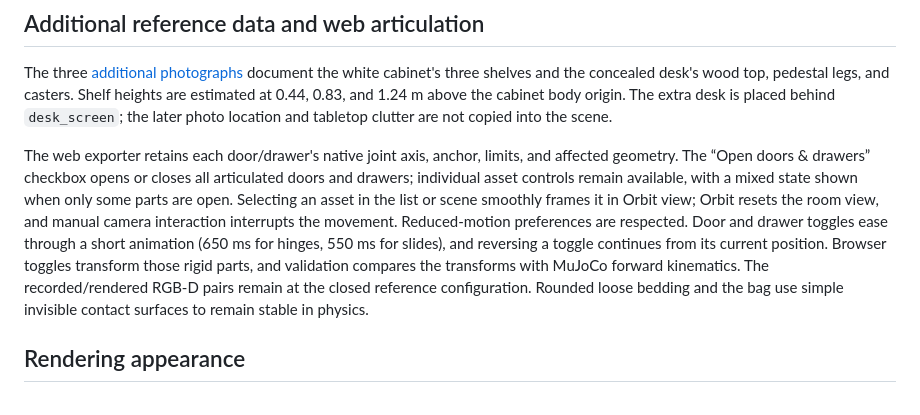
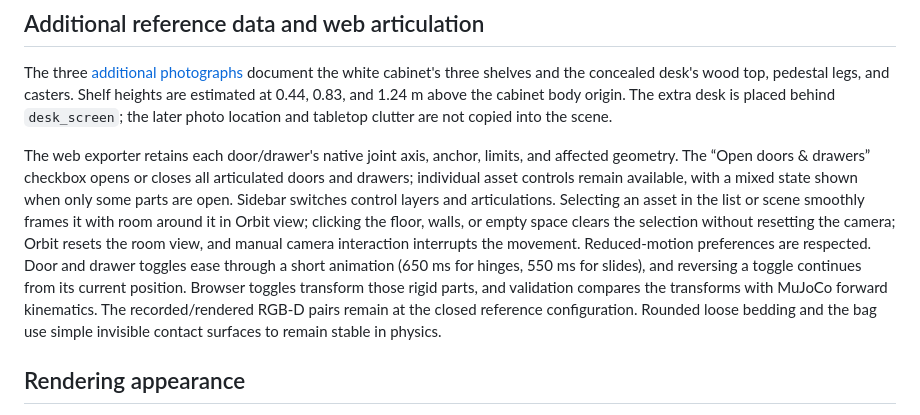
Before and after one commit to whitealex95/halab-twin, a Markdown page: mujoco_scene/README.md, the part around the change. Drawn GitHub-style.

Commit message:
Add sidebar switches and refine asset selection behavior

```diff
--- a/mujoco_scene/README.md
+++ b/mujoco_scene/README.md
@@ -112,7 +112,7 @@ Changing joint positions directly may cause intersections with nearby furniture.
 
 The three [additional photographs](../additional_data/README.md) document the white cabinet's three shelves and the concealed desk's wood top, pedestal legs, and casters. Shelf heights are estimated at 0.44, 0.83, and 1.24 m above the cabinet body origin. The extra desk is placed behind `desk_screen`; the later photo location and tabletop clutter are not copied into the scene.
 
-The web exporter retains each door/drawer's native joint axis, anchor, limits, and affected geometry. The “Open doors & drawers” checkbox opens or closes all articulated doors and drawers; individual asset controls remain available, with a mixed state shown when only some parts are open. Selecting an asset in the list or scene smoothly frames it in Orbit view; Orbit resets the room view, and manual camera interaction interrupts the movement. Reduced-motion preferences are respected. Door and drawer toggles ease through a short animation (650 ms for hinges, 550 ms for slides), and reversing a toggle continues from its current position. Browser toggles transform those rigid parts, and validation compares the transforms with MuJoCo forward kinematics. The recorded/rendered RGB-D pairs remain at the closed reference configuration. Rounded loose bedding and the bag use simple invisible contact surfaces to remain stable in physics.
+The web exporter retains each door/drawer's native joint axis, anchor, limits, and affected geometry. The “Open doors & drawers” checkbox opens or closes all articulated doors and drawers; individual asset controls remain available, with a mixed state shown when only some parts are open. Sidebar switches control layers and articulations. Selecting an asset in the list or scene smoothly frames it with room around it in Orbit view; clicking the floor, walls, or empty space clears the selection without resetting the camera; Orbit resets the room view, and manual camera interaction interrupts the movement. Reduced-motion preferences are respected. Door and drawer toggles ease through a short animation (650 ms for hinges, 550 ms for slides), and reversing a toggle continues from its current position. Browser toggles transform those rigid parts, and validation compares the transforms with MuJoCo forward kinematics. The recorded/rendered RGB-D pairs remain at the closed reference configuration. Rounded loose bedding and the bag use simple invisible contact surfaces to remain stable in physics.
 
 ## Rendering appearance
 
```
Also changed, not shown: mujoco_scene/web_preview.png, 4 other files.
